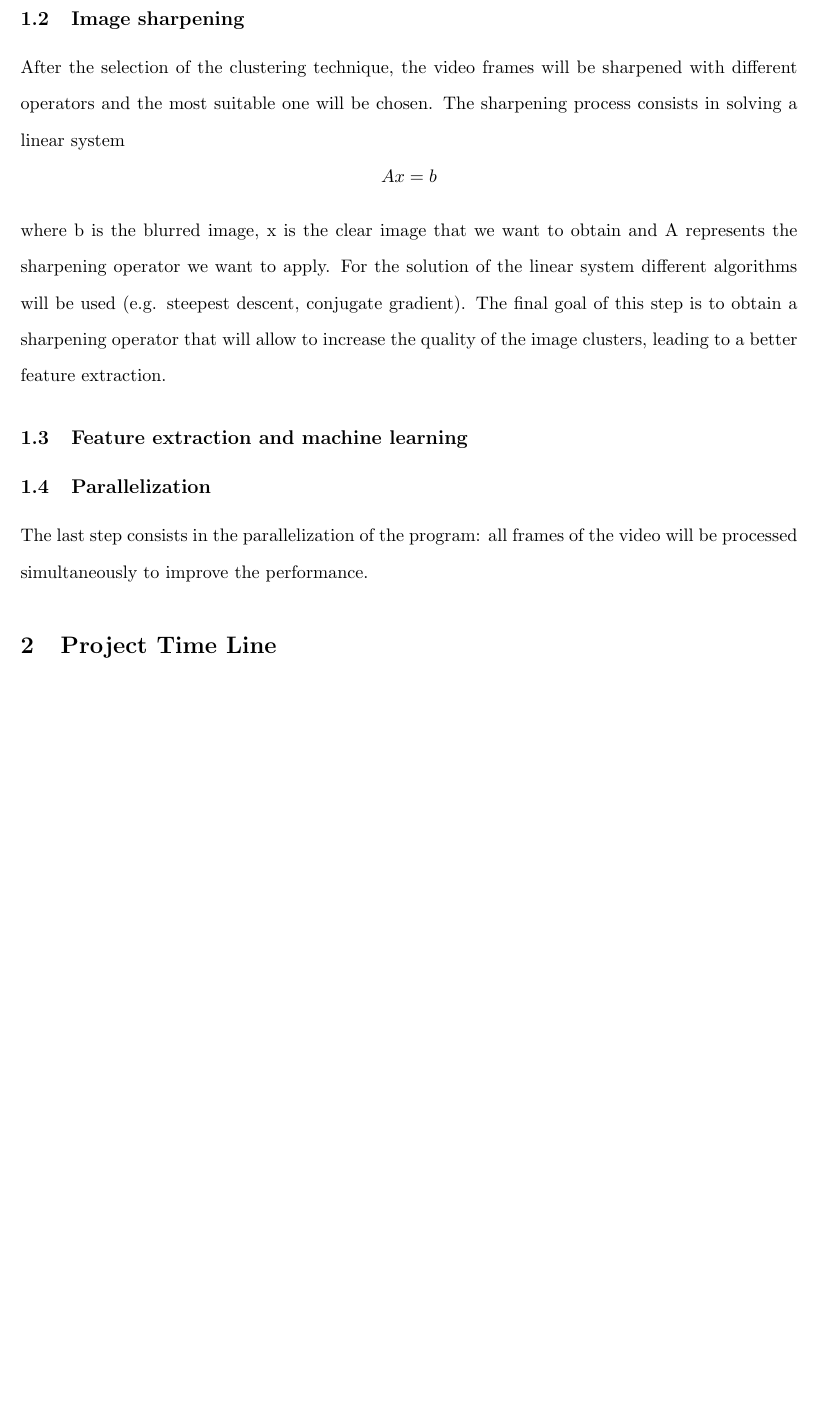
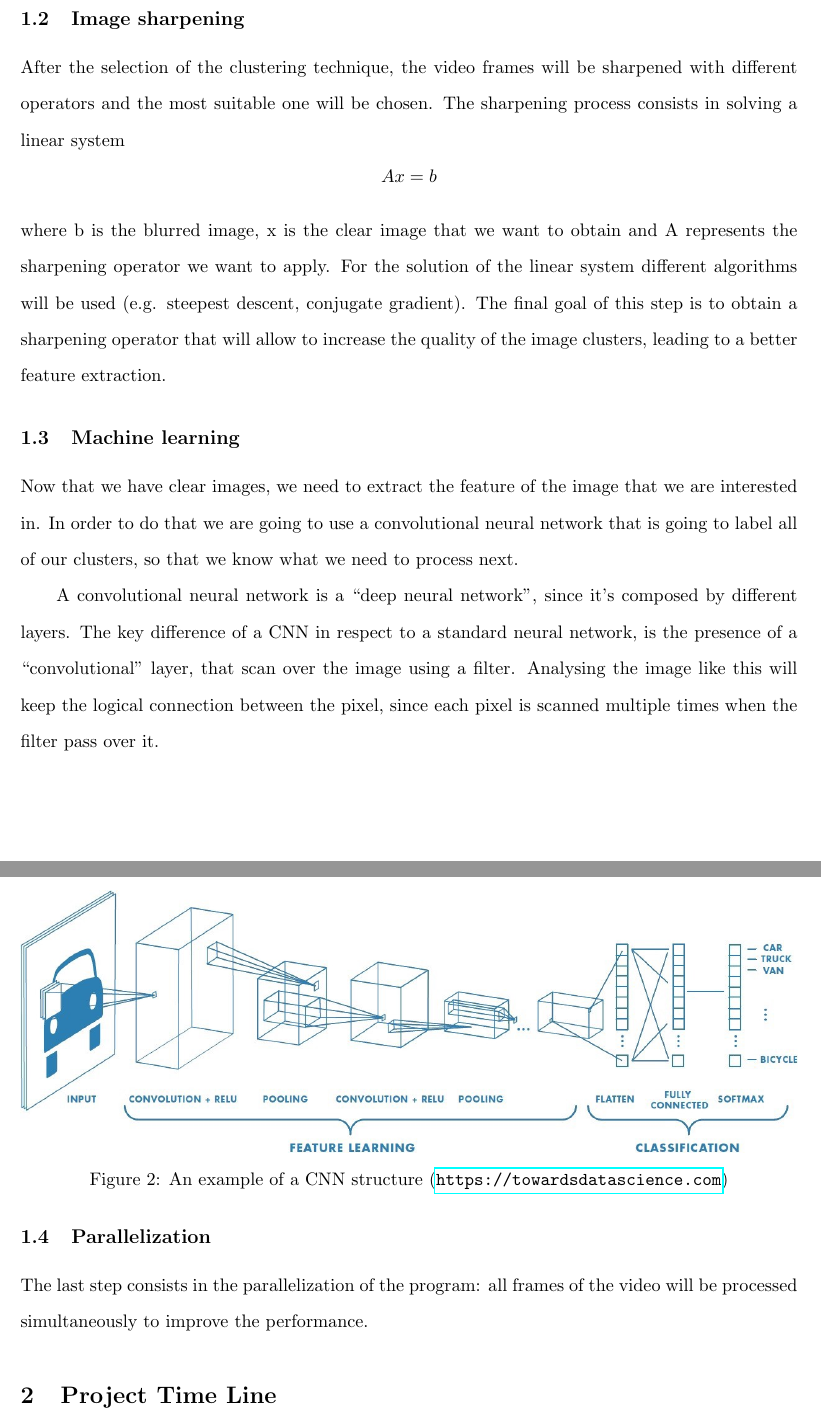
Before and after one commit to bragliavanessa/SoftwareAtelier2019, a LaTeX document (ProjectPlan/projectPlan.tex): part of page 5 of 6 before the commit and two parts of pages 5 and 6 of 7 after it, the two joined at a grey line, cut so that both start at the same text, the shorter picture padded with empty space. Compiled offline with pdfLaTeX.

Commit message:
machine learning

```diff
--- a/ProjectPlan/projectPlan.tex
+++ b/ProjectPlan/projectPlan.tex
@@ -174,8 +174,15 @@ After the selection of the clustering technique, the video frames will be sharpe
 $$Ax=b$$
 where b is the blurred image, x is the clear image that we want to obtain and A represents the sharpening operator we want to apply. For the solution of the linear system different algorithms will be used (e.g. steepest descent, conjugate gradient).
 The final goal of this step is to obtain a sharpening operator that will allow to increase the quality of the image clusters, leading to a better feature extraction.
-\subsection{Feature extraction and machine learning}
 
+\subsection{Machine learning}
+Now that we have clear images, we need to extract the feature of the image that we are interested in. In order to do that we are going to use a convolutional neural network that is going to label all of our clusters, so that we know what we need to process next.
+
+A convolutional neural network is a ``deep neural network'', since it's composed by different layers. The key difference of a CNN in respect to a standard neural network, is the presence of a ``convolutional'' layer, that scan over the image using a filter. Analysing the image like this will keep the logical connection between the pixel, since each pixel is scanned multiple times when the filter pass over it.\\
+\begin{figure}[h]
+	\includegraphics[width=\linewidth]{img/cnn}
+	\caption{An example of a CNN structure (\url{https://towardsdatascience.com})}
+\end{figure}
 
 \subsection{Parallelization}
 The last step consists in the parallelization of the program: all frames of the video will be processed simultaneously to improve the performance.
```
Also changed, not shown: ProjectPlan/img/cnn.jpeg (added), ProjectPlan/projectPlan.pdf, 1 other file.
